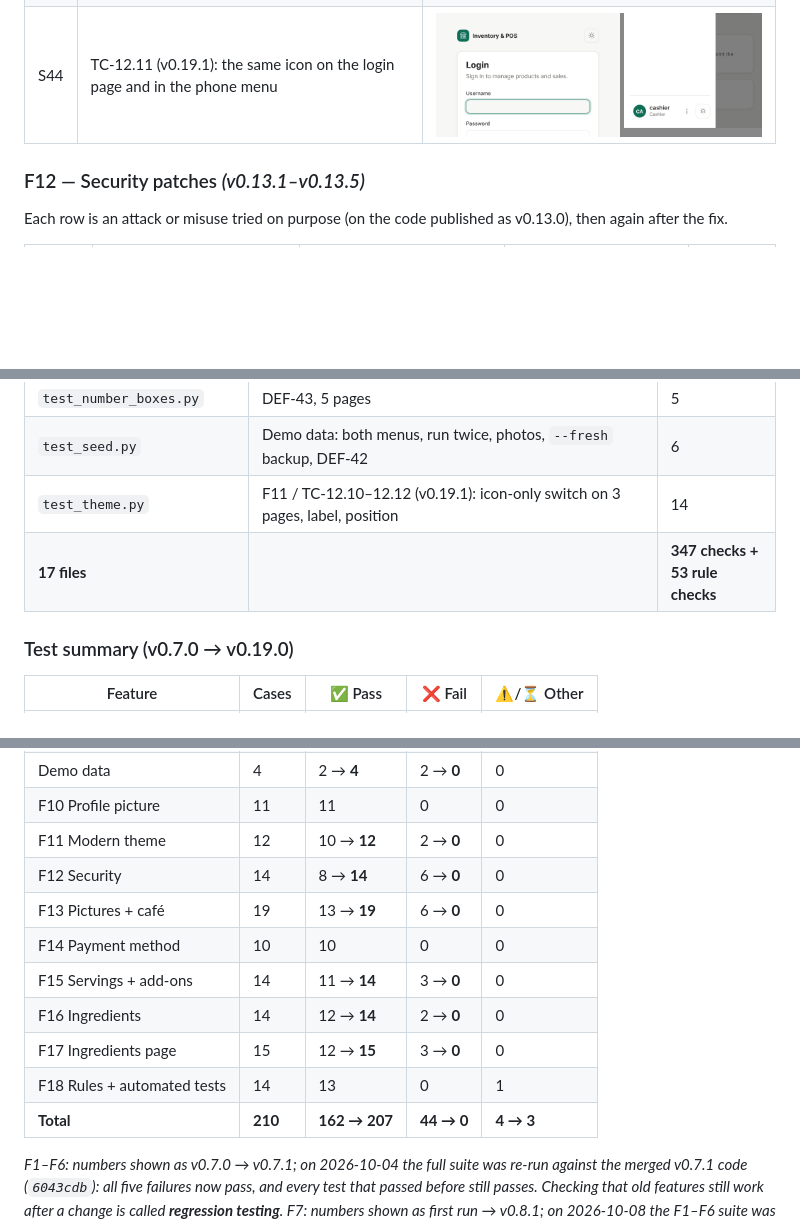
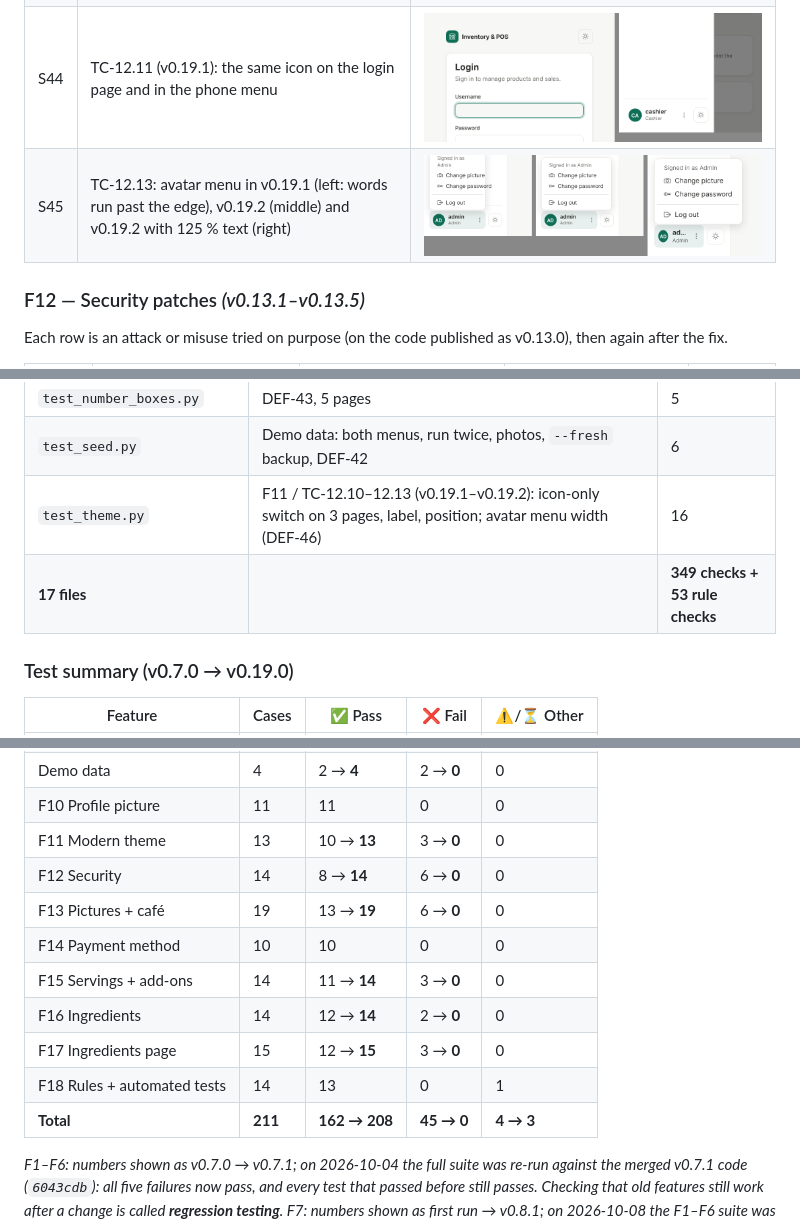
Before and after one commit to JmlAsync/inventory-pos-system, a Markdown page: project_documentation_draft.md, 3 parts joined by grey strips. GitHub-like rendering; pictures changed too: screenshots/v0.19.2_TC-12.13_avatar_menu_width.png (added); blank space fills up the shorter version.

```diff
--- a/project_documentation_draft.md
+++ b/project_documentation_draft.md
@@ -640,6 +643,7 @@ anyone merges.
 | S18 | TC-12.8: "Please log in" as a blue info box | ![Login message](screenshots/v0.13.0_TC-12.8_login_message.png) |
 | S43 | TC-12.10 (v0.19.1): the switch beside the user's name, sun in the light theme (left, with its hover border) and moon in the dark theme (right) | ![Theme icon](screenshots/v0.19.1_TC-12.10_theme_icon.png) |
 | S44 | TC-12.11 (v0.19.1): the same icon on the login page and in the phone menu | ![Login and phone](screenshots/v0.19.1_TC-12.11_login_and_phone.png) |
+| S45 | TC-12.13: avatar menu in v0.19.1 (left: words run past the edge), v0.19.2 (middle) and v0.19.2 with 125 % text (right) | ![Avatar menu width](screenshots/v0.19.2_TC-12.13_avatar_menu_width.png) |
 
 ### F12 — Security patches *(v0.13.1–v0.13.5)*
 
@@ -893,8 +897,8 @@ still run by Claude before each release; they are not in `tests/` because they n
 | `test_ingredients_page.py` | F17 / TC-18.x | 34 |
 | `test_number_boxes.py` | DEF-43, 5 pages | 5 |
 | `test_seed.py` | Demo data: both menus, run twice, photos, `--fresh` backup, DEF-42 | 6 |
-| `test_theme.py` | F11 / TC-12.10–12.12 (v0.19.1): icon-only switch on 3 pages, label, position | 14 |
-| **17 files** | | **347 checks + 53 rule checks** |
+| `test_theme.py` | F11 / TC-12.10–12.13 (v0.19.1–v0.19.2): icon-only switch on 3 pages, label, position; avatar menu width (DEF-46) | 16 |
+| **17 files** | | **349 checks + 53 rule checks** |
 
 ### Test summary (v0.7.0 → v0.19.0)
 
@@ -912,7 +916,7 @@ still run by Claude before each release; they are not in `tests/` because they n
 | F9 Sales report | 10 | 8 → **10** | 2 → **0** | 0 |
 | Demo data | 4 | 2 → **4** | 2 → **0** | 0 |
 | F10 Profile picture | 11 | 11 | 0 | 0 |
-| F11 Modern theme | 12 | 10 → **12** | 2 → **0** | 0 |
+| F11 Modern theme | 13 | 10 → **13** | 3 → **0** | 0 |
 | F12 Security | 14 | 8 → **14** | 6 → **0** | 0 |
 | F13 Pictures + café | 19 | 13 → **19** | 6 → **0** | 0 |
 | F14 Payment method | 10 | 10 | 0 | 0 |
@@ -920,7 +924,7 @@ still run by Claude before each release; they are not in `tests/` because they n
 | F16 Ingredients | 14 | 12 → **14** | 2 → **0** | 0 |
 | F17 Ingredients page | 15 | 12 → **15** | 3 → **0** | 0 |
 | F18 Rules + automated tests | 14 | 13 | 0 | 1 |
-| **Total** | **210** | **162 → 207** | **44 → 0** | **4 → 3** |
+| **Total** | **211** | **162 → 208** | **45 → 0** | **4 → 3** |
 
 *F1–F6: numbers shown as v0.7.0 → v0.7.1; on 2026-10-04 the full suite was re-run against the merged v0.7.1 code (`6043cdb`): all five failures now pass, and every test that passed before still passes. Checking that old features still work after a change is called **regression testing**. F7: numbers shown as first run → v0.8.1; on 2026-10-08 the F1–F6 suite was re-run against v0.8.0 and still passes.*
 
```
Also changed, not shown: other parts of project_documentation_draft.md (+7 -3 lines), AGENTS.md (+1 -1 lines), 3 other files.
